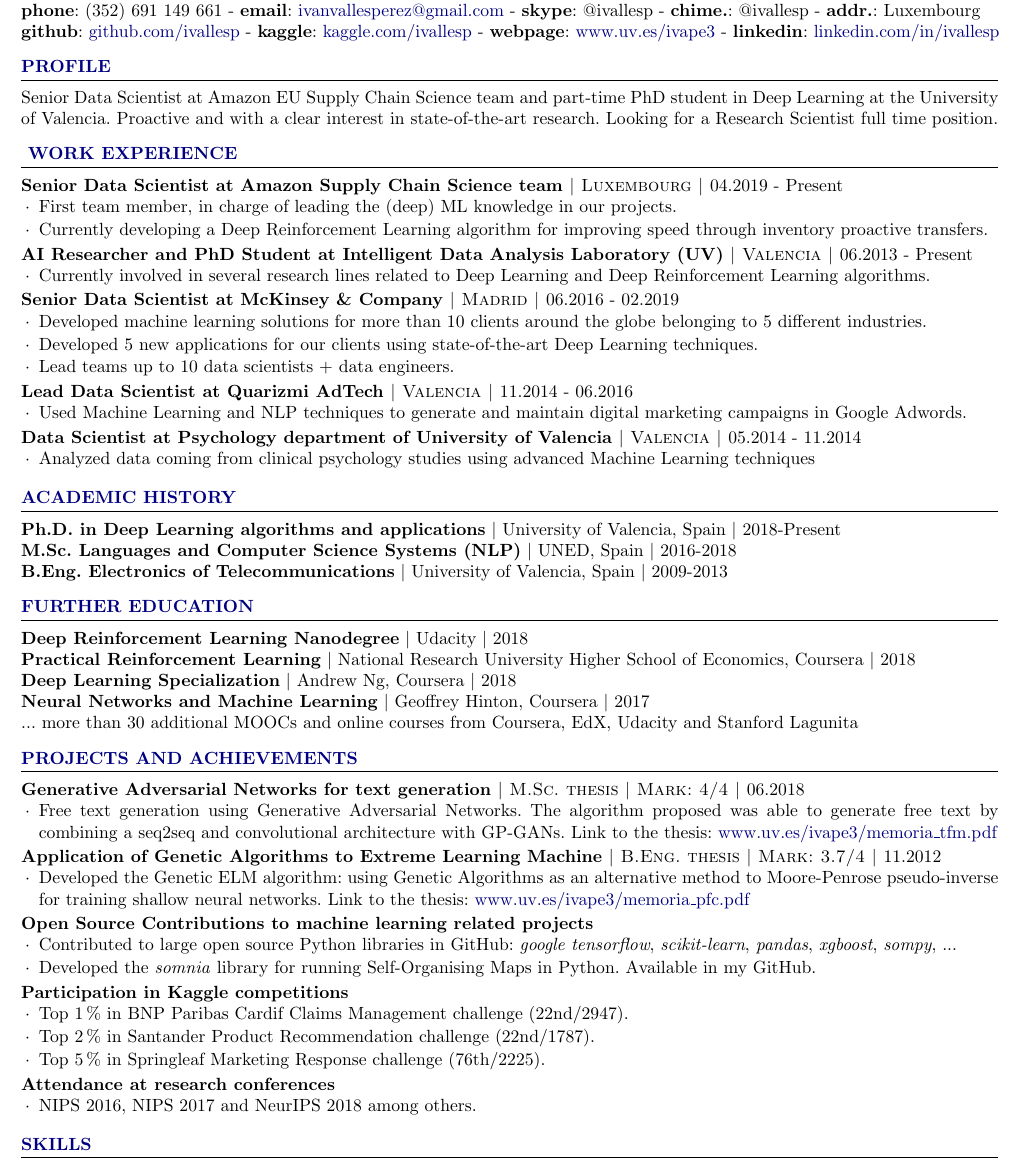
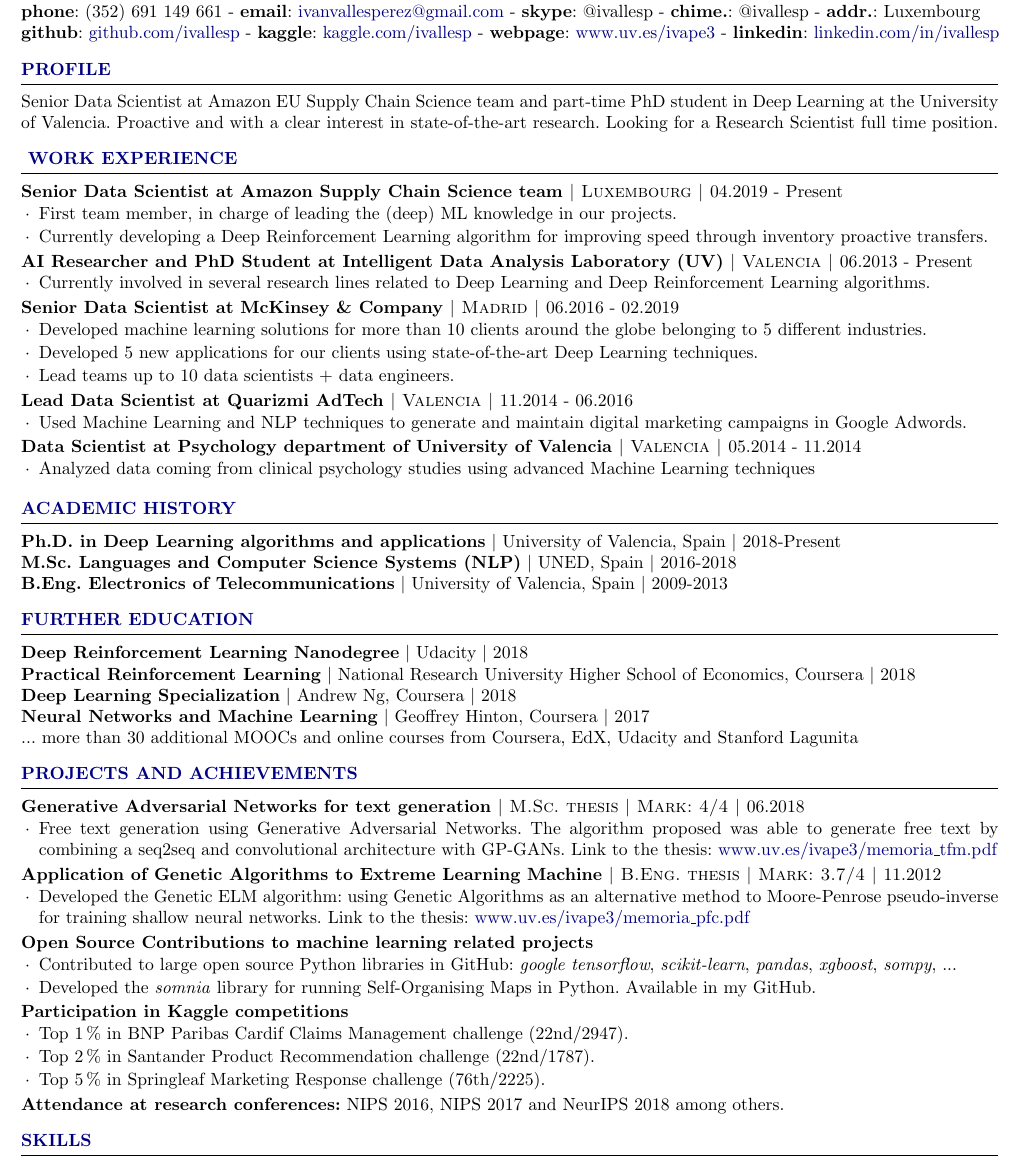
Before and after one commit to ivallesp/one-page-resume, a LaTeX CV (cv.tex): part of the page, cut so that both start at the same text. Compiled offline with pdfLaTeX.

Commit message:
Compact research conferences attendance

```diff
--- a/cv.tex
+++ b/cv.tex
@@ -207,13 +207,8 @@
 
 \vspace{-6pt}
 
-\begin{rSubsection}{Attendance at research conferences}{}{}{}
+\textbf{Attendance at research conferences:} NIPS 2016, NIPS 2017 and NeurIPS 2018 among others.
 
-\vspace{-3pt}
-
- \item NIPS 2016, NIPS 2017 and NeurIPS 2018 among others.
-
-\end{rSubsection}
 
 \end{rSection}
 
```
